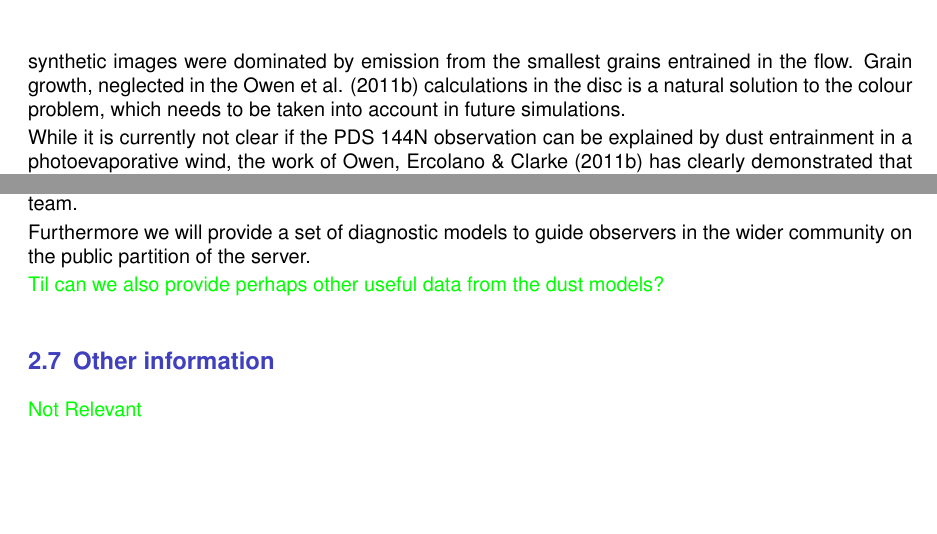
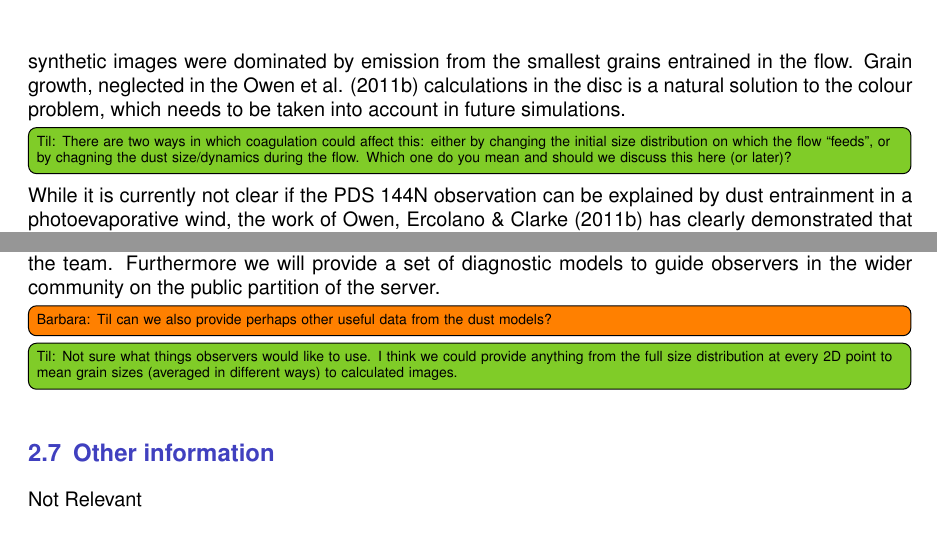
Before and after one commit to ercolanobarbara/RUTDfullproposal, a LaTeX document (C2.tex): two parts of pages 2 and 5 of 8, joined at a grey line, cut so that both start at the same text, the shorter picture padded with empty space. Compiled offline with LaTeX, dvips and Ghostscript.

Commit message:
added some comments; fixed some typos; reformatted the lists

```diff
--- a/C2.tex
+++ b/C2.tex
@@ -29,7 +29,7 @@
 \usepackage{amssymb}
 \usepackage{fancyhdr}
 \usepackage{natbib}
-\usepackage{xcolor}
+\usepackage[usenames,dvipsnames]{xcolor}
 \usepackage{ae,aecompl}
 \usepackage{graphicx}
 \usepackage{palatino}
@@ -37,7 +37,7 @@
 \usepackage{rotating}
 \usepackage{epsf}
 \usepackage{setspace}
-%\usepackage{sfmath}
+\usepackage{sfmath}
 
 %%%% PAGE LAYOUT %%%%%%%%%%%%%%%%%%%%%%%%%%%%%%%%%%%%%%%%%%%%%%%%%%%%%%%%%
 \setlength{\textheight}{22cm}
@@ -205,15 +216,19 @@ grains of different sizes at different radii resulting in a dust
 population that varies spatially and increases with height above the
 disc at radii larger than about 10~AU. At near infrared wavelengths
 this variable grain population produces a 'wingnut' morphology which
-may have already been observed in the case of PDS 144N (Perrin et
-al. 2006). The work of Owen et al. (2011b) could not however reproduce
-the colour gradient of the observations, which show redder emission at
+may have already been observed in the case of PDS 144N (Perrin et al.
+2006). The work of Owen et al. (2011b) could not however reproduce the
+colour gradient of the observations, which show redder emission at
 larger heights above the disc. Possibly, the problem was due to the
 fact that the synthetic images were dominated by emission from the
 smallest grains entrained in the flow. Grain growth, neglected in the
 Owen et al. (2011b) calculations in the disc is a natural solution to
 the colour problem, which needs to be taken into account in future
-simulations.
+simulations. \til{There are two ways in which coagulation could affect
+this: either by changing the initial size distribution on which the
+flow ``feeds'', or by chagning the dust size/dynamics during the
+flow. Which one do you mean and should we discuss this here (or
+later)?}
 
 While it is currently not clear if the PDS 144N observation can be
 explained by dust entrainment in a photoevaporative wind, the work of
@@ -466,15 +480,16 @@ developed by the student in the project.
 
 \subsection{\Tcol Data handling}
 
-The model data-grids will be made available on the Research Unit dedicated
-server for use within the team.
-
-Furthermore we will provide a set of
-diagnostic models to guide observers in the wider community on the
-public partition of the server.
-
-\color{green}{Til can we also provide perhaps other useful data from
-  the dust models?}
+The model data-grids will be made available on the Research Unit
+dedicated server for use within the team. Furthermore we will provide
+a set of diagnostic models to guide observers in the wider community
+on the public partition of the server.
+\barbara{Til can we also provide perhaps other useful data from the
+dust models?}
+\til{Not sure what things observers would like to use. I think we
+could provide anything from the full size distribution at every 2D
+point to mean grain sizes (averaged in different ways) to calculated
+images.}
 
 \subsection{\Tcol Other information}
 % Please use this section for any additional information you feel is
```
Also changed, not shown: C2.tex (50 more changed lines), 2 other files.
